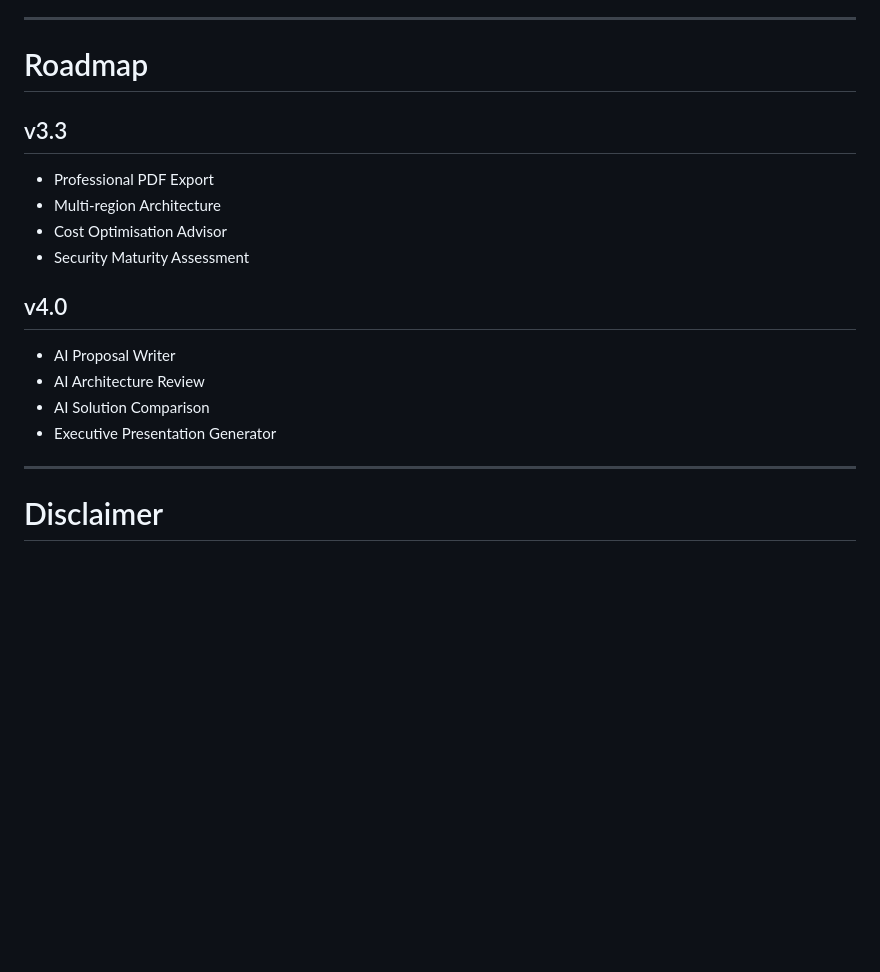
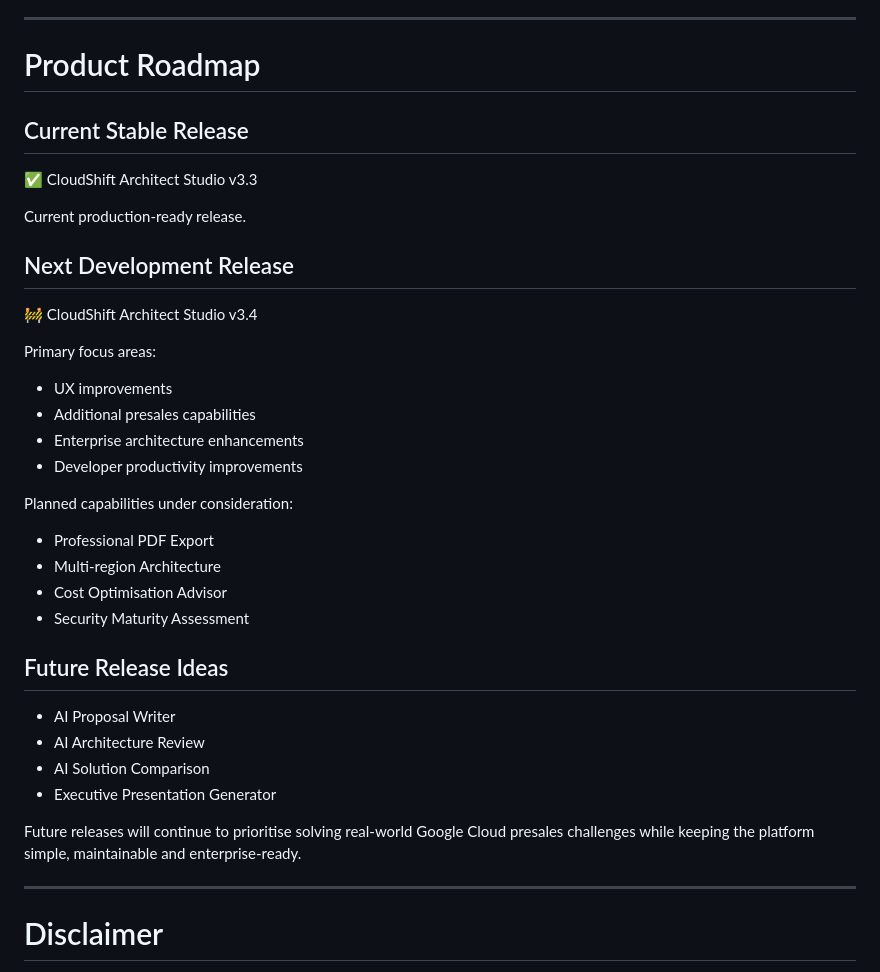
Before and after one commit to thehishamahmad/cloudshift-architect-studio, a Markdown page: README.md, the part around one of its changes. Drawn GitHub-style; blank space fills up the shorter version.

```diff
--- a/README.md
+++ b/README.md
@@ -113,21 +152,40 @@ Current highlights:
 
 ---
 
-# Roadmap
+# Product Roadmap
 
-## v3.3
+## Current Stable Release
+
+✅ CloudShift Architect Studio v3.3
+
+Current production-ready release.
+
+## Next Development Release
+
+🚧 CloudShift Architect Studio v3.4
+
+Primary focus areas:
+
+* UX improvements
+* Additional presales capabilities
+* Enterprise architecture enhancements
+* Developer productivity improvements
+
+Planned capabilities under consideration:
 
 * Professional PDF Export
 * Multi-region Architecture
 * Cost Optimisation Advisor
 * Security Maturity Assessment
 
-## v4.0
+## Future Release Ideas
 
 * AI Proposal Writer
 * AI Architecture Review
 * AI Solution Comparison
 * Executive Presentation Generator
+
+Future releases will continue to prioritise solving real-world Google Cloud presales challenges while keeping the platform simple, maintainable and enterprise-ready.
 
 ---
 
```
Also changed, not shown: other parts of README.md (+39 -0 lines).
